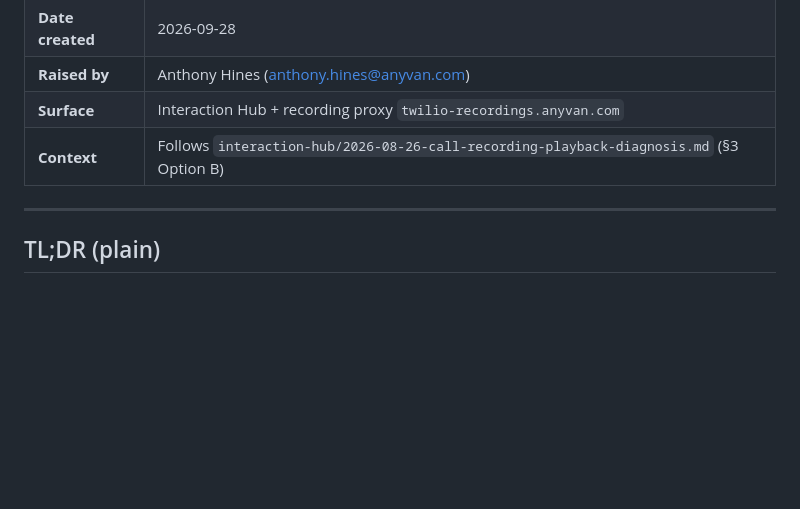
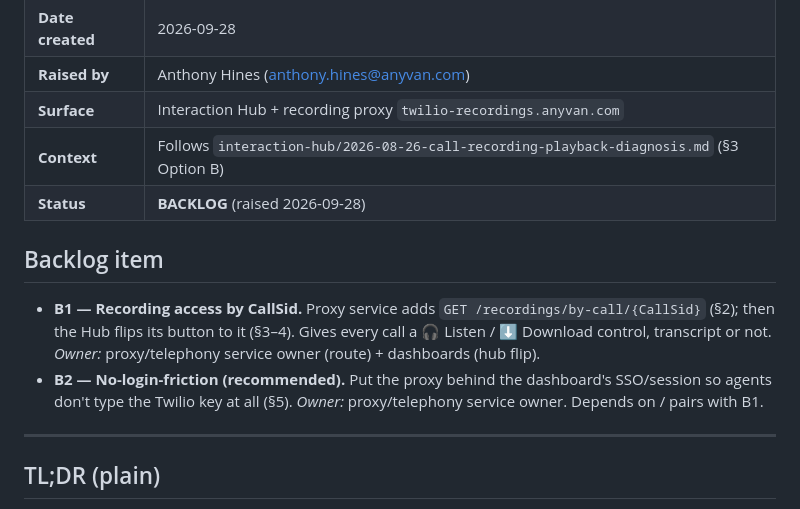
Before and after one commit to anthonyhines-ai/AnyVan-Privacy, a Markdown page: interaction-hub/2026-09-28-recording-by-callsid-route-build-spec.md, the part around the change. GitHub-like rendering; blank space fills up the shorter version.

Commit message:
Mark recording-by-CallSid work as backlog (B1 route, B2 SSO)
Add a Status: BACKLOG marker and a two-item backlog block to the build spec:
B1 = proxy /recordings/by-call/{CallSid} route + hub flip (Listen/Download on
every call, transcript or not); B2 = move the proxy to dashboard SSO so no
Twilio key is typed. Owners noted.

Co-Authored-By: Claude Opus 4.8 <noreply@anthropic.com>
Claude-Session: https://claude.ai/code/session_01G7tT2gDVCXWvs5PnVY5mkD

```diff
--- a/interaction-hub/2026-09-28-recording-by-callsid-route-build-spec.md
+++ b/interaction-hub/2026-09-28-recording-by-callsid-route-build-spec.md
@@ -10,6 +10,16 @@
 | **Raised by** | Anthony Hines (anthony.hines@anyvan.com) |
 | **Surface** | Interaction Hub + recording proxy `twilio-recordings.anyvan.com` |
 | **Context** | Follows `interaction-hub/2026-08-26-call-recording-playback-diagnosis.md` (§3 Option B) |
+| **Status** | **BACKLOG** (raised 2026-09-28) |
+
+## Backlog item
+
+- **B1 — Recording access by CallSid.** Proxy service adds `GET /recordings/by-call/{CallSid}` (§2);
+  then the Hub flips its button to it (§3–4). Gives every call a 🎧 Listen / ⬇️ Download control,
+  transcript or not. *Owner:* proxy/telephony service owner (route) + dashboards (hub flip).
+- **B2 — No-login-friction (recommended).** Put the proxy behind the dashboard's SSO/session so agents
+  don't type the Twilio key at all (§5). *Owner:* proxy/telephony service owner. Depends on / pairs with B1.
+
 
 ---
 
```
